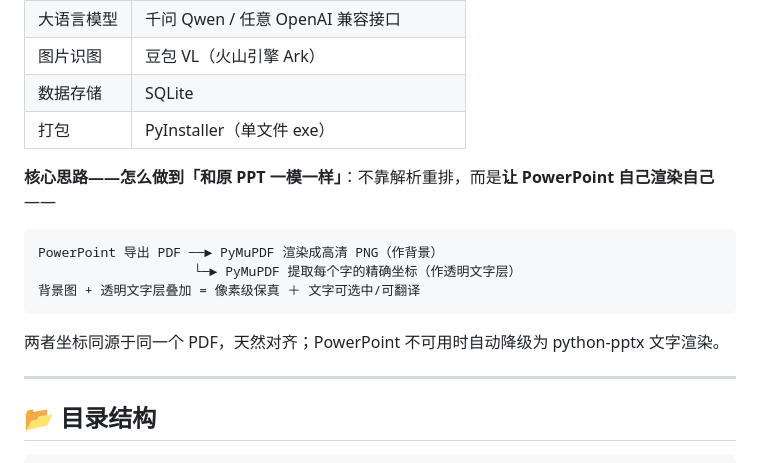
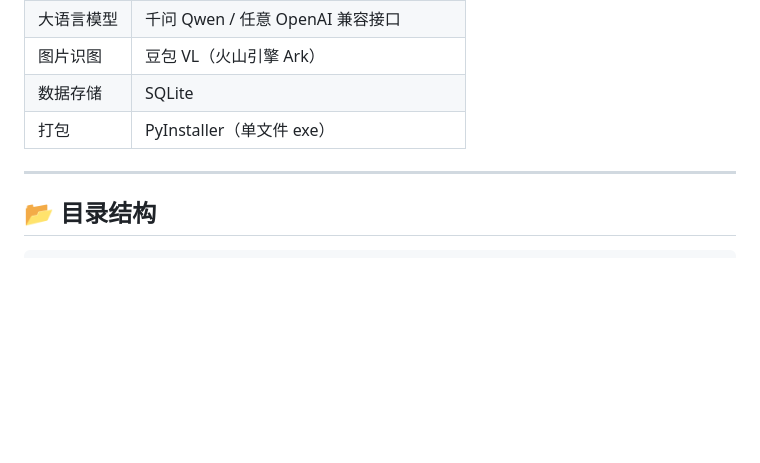
Before and after one commit to veda-chen/PPT-Reader, a Markdown page: README.md, the part around the change. Drawn GitHub-style; blank space fills up the shorter version.

````diff
--- a/README.md
+++ b/README.md
@@ -101,16 +101,6 @@ QWEN_MODEL=qwen-max
 | 数据存储 | SQLite |
 | 打包 | PyInstaller（单文件 exe） |
 
-**核心思路——怎么做到「和原 PPT 一模一样」**：不靠解析重排，而是**让 PowerPoint 自己渲染自己**——
-
-```
-PowerPoint 导出 PDF ──► PyMuPDF 渲染成高清 PNG（作背景）
-                    └─► PyMuPDF 提取每个字的精确坐标（作透明文字层）
-背景图 + 透明文字层叠加 = 像素级保真 ＋ 文字可选中/可翻译
-```
-
-两者坐标同源于同一个 PDF，天然对齐；PowerPoint 不可用时自动降级为 python-pptx 文字渲染。
-
 ---
 
 ## 📂 目录结构
````
